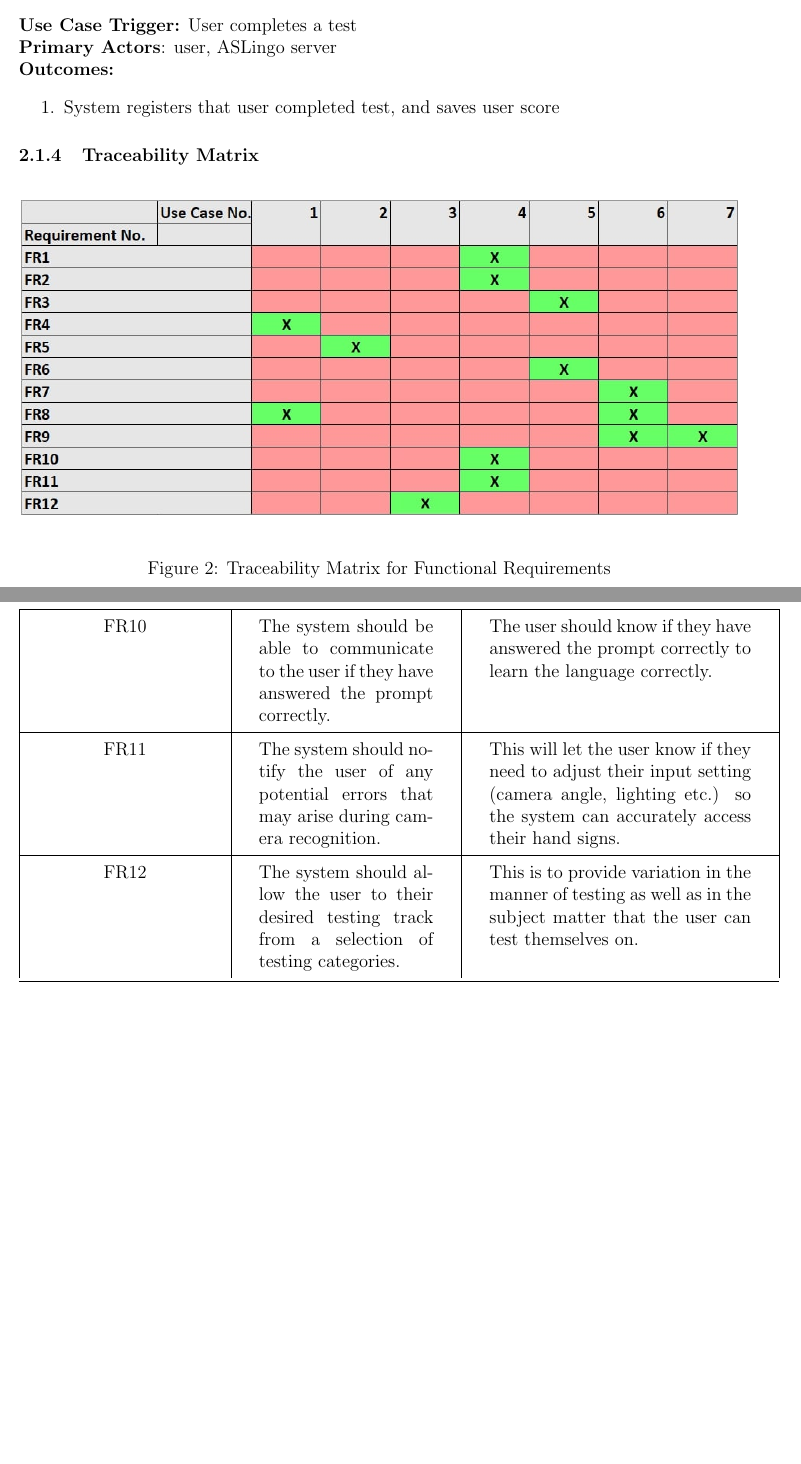
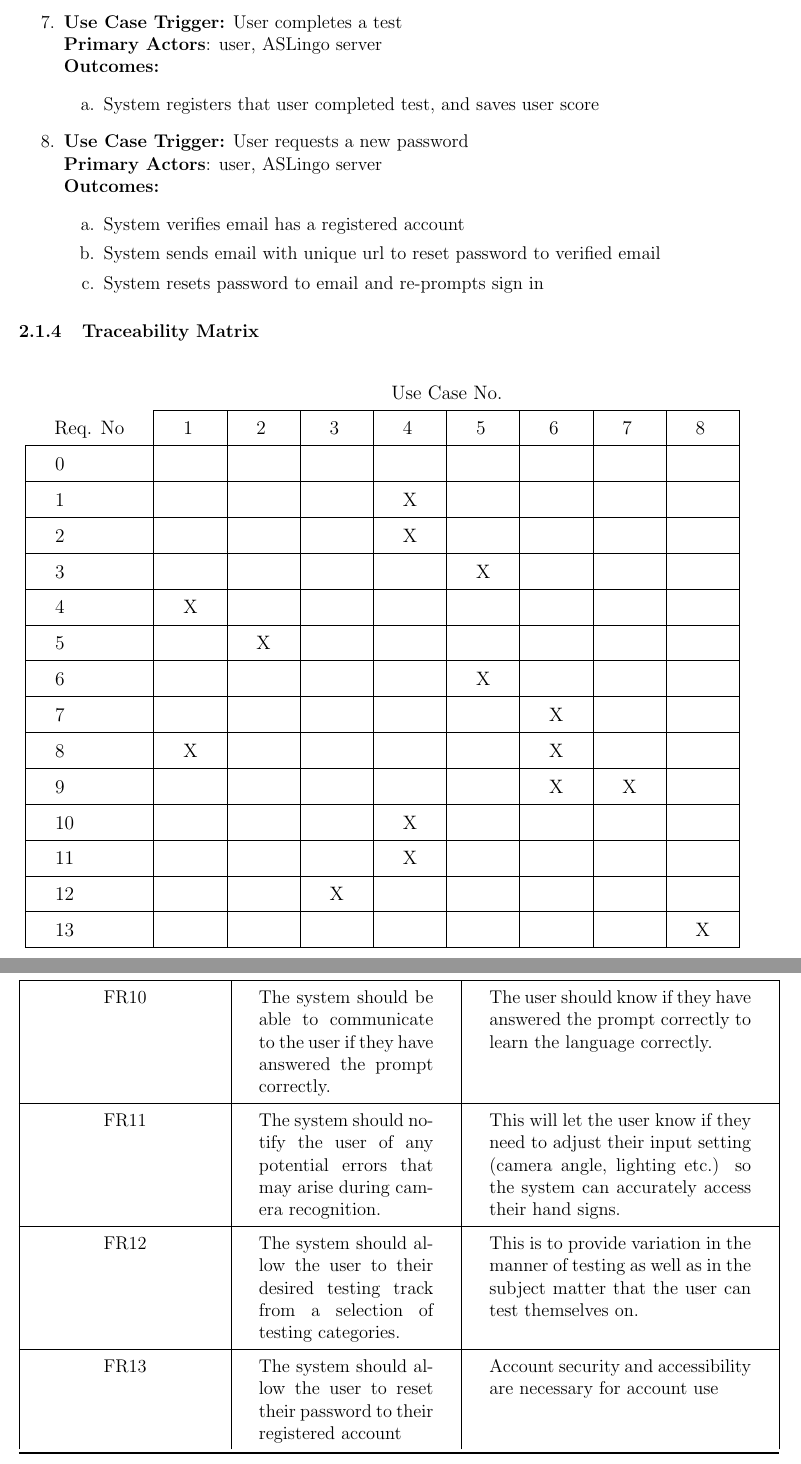
Before and after one commit to stanreee/sign-language-learning, a LaTeX document (docs/SRS/SRS.tex): two parts of pages 11 and 13 of 25 before the commit and two parts of pages 12 and 14 of 26 after it, joined at a grey line, cut so that both start at the same text, the shorter picture padded with empty space. Compiled offline with pdfLaTeX.

Commit message:
Added in new FR for user reset password and updated new traceability matrix. Updated VnVP with appropriote FR changes

```diff
--- a/docs/SRS/SRS.tex
+++ b/docs/SRS/SRS.tex
@@ -317,13 +332,43 @@ The following is a context diagram which describes the high-level overview on ho
           \item System registers that user completed test, and saves user score
       \end{enumerate}
 
+      \item
+      \textbf{Use Case Trigger:} User requests a new password\\
+      \textbf{Primary Actors}: user, ASLingo server\\
+      \textbf{Outcomes:}
+      \begin{enumerate}
+          \item System verifies email has a registered account
+          \item System sends email with unique url to reset password to verified email
+          \item System resets password to email and re-prompts sign in
+      \end{enumerate}
+
+\end{enumerate}
+
 \subsubsection{Traceability Matrix}
 
-\begin{figure}[H]
+\begin{table}[ht]
 \centering
-     \includegraphics[scale=0.5]{SRS_Traceability_Matrix.jpg}
-    \caption{Traceability Matrix for Functional Requirements}
-\end{figure}
+\resizebox{\textwidth}{!}{
+\begin{tabular}{lllllllll}
+                             & \multicolumn{8}{c}{Use Case No.}                                                                                                                                                                      \\ \cline{2-9}
+\multicolumn{1}{l|}{Req. No} & \multicolumn{1}{l|}{1} & \multicolumn{1}{l|}{2} & \multicolumn{1}{l|}{3} & \multicolumn{1}{l|}{4} & \multicolumn{1}{l|}{5} & \multicolumn{1}{l|}{6} & \multicolumn{1}{l|}{7} & \multicolumn{1}{l|}{8} \\ \hline
+\multicolumn{1}{|l|}{0}      & \multicolumn{1}{l|}{}  & \multicolumn{1}{l|}{}  & \multicolumn{1}{l|}{}  & \multicolumn{1}{l|}{}  & \multicolumn{1}{l|}{}  & \multicolumn{1}{l|}{}  & \multicolumn{1}{l|}{}  & \multicolumn{1}{l|}{}  \\ \hline
+\multicolumn{1}{|l|}{1}      & \multicolumn{1}{l|}{}  & \multicolumn{1}{l|}{}  & \multicolumn{1}{l|}{}  & \multicolumn{1}{l|}{X} & \multicolumn{1}{l|}{}  & \multicolumn{1}{l|}{}  & \multicolumn{1}{l|}{}  & \multicolumn{1}{l|}{}  \\ \hline
+\multicolumn{1}{|l|}{2}      & \multicolumn{1}{l|}{}  & \multicolumn{1}{l|}{}  & \multicolumn{1}{l|}{}  & \multicolumn{1}{l|}{X} & \multicolumn{1}{l|}{}  & \multicolumn{1}{l|}{}  & \multicolumn{1}{l|}{}  & \multicolumn{1}{l|}{}  \\ \hline
+\multicolumn{1}{|l|}{3}      & \multicolumn{1}{l|}{}  & \multicolumn{1}{l|}{}  & \multicolumn{1}{l|}{}  & \multicolumn{1}{l|}{}  & \multicolumn{1}{l|}{X} & \multicolumn{1}{l|}{}  & \multicolumn{1}{l|}{}  & \multicolumn{1}{l|}{}  \\ \hline
+\multicolumn{1}{|l|}{4}      & \multicolumn{1}{l|}{X} & \multicolumn{1}{l|}{}  & \multicolumn{1}{l|}{}  & \multicolumn{1}{l|}{}  & \multicolumn{1}{l|}{}  & \multicolumn{1}{l|}{}  & \multicolumn{1}{l|}{}  & \multicolumn{1}{l|}{}  \\ \hline
+\multicolumn{1}{|l|}{5}      & \multicolumn{1}{l|}{}  & \multicolumn{1}{l|}{X} & \multicolumn{1}{l|}{}  & \multicolumn{1}{l|}{}  & \multicolumn{1}{l|}{}  & \multicolumn{1}{l|}{}  & \multicolumn{1}{l|}{}  & \multicolumn{1}{l|}{}  \\ \hline
+\multicolumn{1}{|l|}{6}      & \multicolumn{1}{l|}{}  & \multicolumn{1}{l|}{}  & \multicolumn{1}{l|}{}  & \multicolumn{1}{l|}{}  & \multicolumn{1}{l|}{X} & \multicolumn{1}{l|}{}  & \multicolumn{1}{l|}{}  & \multicolumn{1}{l|}{}  \\ \hline
+\multicolumn{1}{|l|}{7}      & \multicolumn{1}{l|}{}  & \multicolumn{1}{l|}{}  & \multicolumn{1}{l|}{}  & \multicolumn{1}{l|}{}  & \multicolumn{1}{l|}{}  & \multicolumn{1}{l|}{X} & \multicolumn{1}{l|}{}  & \multicolumn{1}{l|}{}  \\ \hline
+\multicolumn{1}{|l|}{8}      & \multicolumn{1}{l|}{X} & \multicolumn{1}{l|}{}  & \multicolumn{1}{l|}{}  & \multicolumn{1}{l|}{}  & \multicolumn{1}{l|}{}  & \multicolumn{1}{l|}{X} & \multicolumn{1}{l|}{}  & \multicolumn{1}{l|}{}  \\ \hline
+\multicolumn{1}{|l|}{9}      & \multicolumn{1}{l|}{}  & \multicolumn{1}{l|}{}  & \multicolumn{1}{l|}{}  & \multicolumn{1}{l|}{}  & \multicolumn{1}{l|}{}  & \multicolumn{1}{l|}{X} & \multicolumn{1}{l|}{X} & \multicolumn{1}{l|}{}  \\ \hline
+\multicolumn{1}{|l|}{10}     & \multicolumn{1}{l|}{}  & \multicolumn{1}{l|}{}  & \multicolumn{1}{l|}{}  & \multicolumn{1}{l|}{X} & \multicolumn{1}{l|}{}  & \multicolumn{1}{l|}{}  & \multicolumn{1}{l|}{}  & \multicolumn{1}{l|}{}  \\ \hline
+\multicolumn{1}{|l|}{11}     & \multicolumn{1}{l|}{}  & \multicolumn{1}{l|}{}  & \multicolumn{1}{l|}{}  & \multicolumn{1}{l|}{X} & \multicolumn{1}{l|}{}  & \multicolumn{1}{l|}{}  & \multicolumn{1}{l|}{}  & \multicolumn{1}{l|}{}  \\ \hline
+\multicolumn{1}{|l|}{12}     & \multicolumn{1}{l|}{}  & \multicolumn{1}{l|}{}  & \multicolumn{1}{l|}{X} & \multicolumn{1}{l|}{}  & \multicolumn{1}{l|}{}  & \multicolumn{1}{l|}{}  & \multicolumn{1}{l|}{}  & \multicolumn{1}{l|}{}  \\ \hline
+\multicolumn{1}{|l|}{13}     & \multicolumn{1}{l|}{}  & \multicolumn{1}{l|}{}  & \multicolumn{1}{l|}{}  & \multicolumn{1}{l|}{}  & \multicolumn{1}{l|}{}  & \multicolumn{1}{l|}{}  & \multicolumn{1}{l|}{}  & \multicolumn{1}{l|}{X} \\ \hline
+\end{tabular}}
+\end{table}
+
 
 \newpage
 
@@ -357,6 +402,8 @@ The following is a context diagram which describes the high-level overview on ho
     FR11 & The system should notify the user of any potential errors that may arise during camera recognition. & This will let the user know if they need to adjust their input setting (camera angle, lighting etc.) so the system can accurately access their hand signs. \\
     \hline
     FR12 & The system should allow the user to their desired testing track from a selection of testing categories. & This is to provide variation in the manner of testing as well as in the subject matter that the user can test themselves on. \\
+    \hline
+    FR13 & The system should allow the user to reset their password to their registered account & Account security and accessibility are necessary for account use\\
     \bottomrule
 \end{longtable}
 
```
Also changed, not shown: docs/VnVPlan/VnVPlan.tex (+41 -2 lines), docs/SRS/SRS.pdf, docs/VnVPlan/VnVPlan.pdf, docs/SRS/SRS.tex (15 more changed lines). Lines whose indentation alone changed are shown as unchanged.
